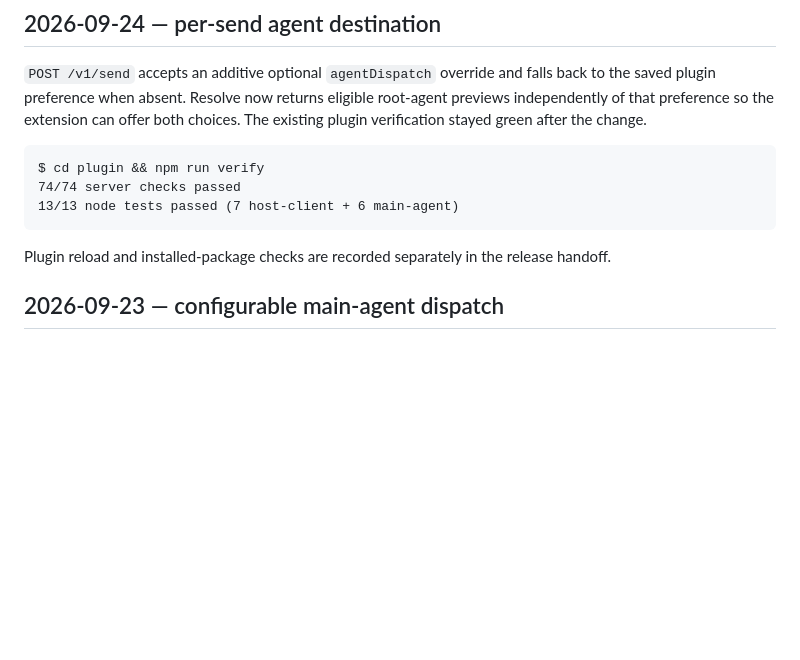
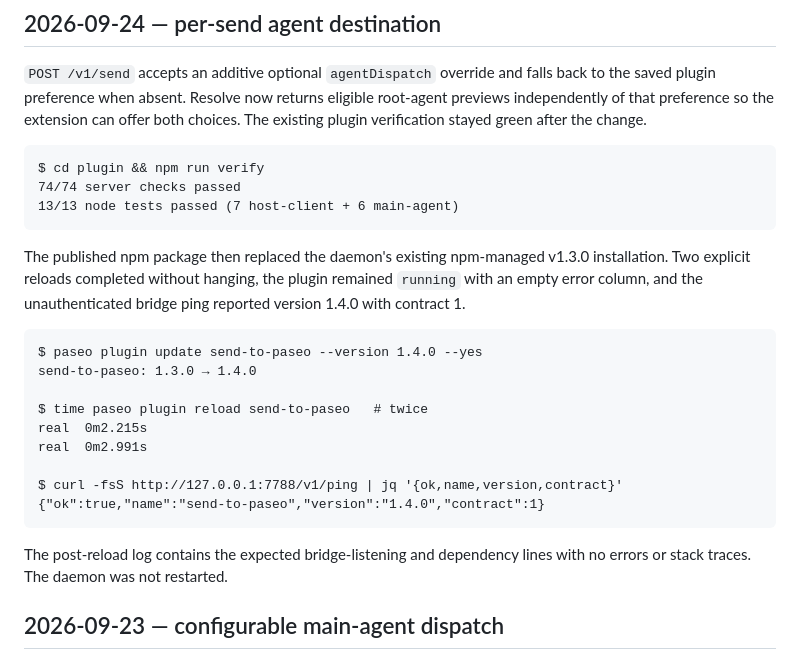
Before and after one commit to tomgrin10/send-to-paseo, a Markdown page: plugin/VERIFICATION.md, the part around the change. GitHub-like rendering; blank space fills up the shorter version.

Commit message:
docs: record v1.4.0 release verification

````diff
--- a/plugin/VERIFICATION.md
+++ b/plugin/VERIFICATION.md
@@ -13,7 +13,24 @@ $ cd plugin && npm run verify
 13/13 node tests passed (7 host-client + 6 main-agent)
 ```
 
-Plugin reload and installed-package checks are recorded separately in the release handoff.
+The published npm package then replaced the daemon's existing npm-managed v1.3.0 installation.
+Two explicit reloads completed without hanging, the plugin remained `running` with an empty error
+column, and the unauthenticated bridge ping reported version 1.4.0 with contract 1.
+
+```text
+$ paseo plugin update send-to-paseo --version 1.4.0 --yes
+send-to-paseo: 1.3.0 → 1.4.0
+
+$ time paseo plugin reload send-to-paseo   # twice
+real  0m2.215s
+real  0m2.991s
+
+$ curl -fsS http://127.0.0.1:7788/v1/ping | jq '{ok,name,version,contract}'
+{"ok":true,"name":"send-to-paseo","version":"1.4.0","contract":1}
+```
+
+The post-reload log contains the expected bridge-listening and dependency lines with no errors or
+stack traces. The daemon was not restarted.
 
 ## 2026-09-23 — configurable main-agent dispatch
 
````
Also changed, not shown: AGENTS.md (+1 -1 lines).
